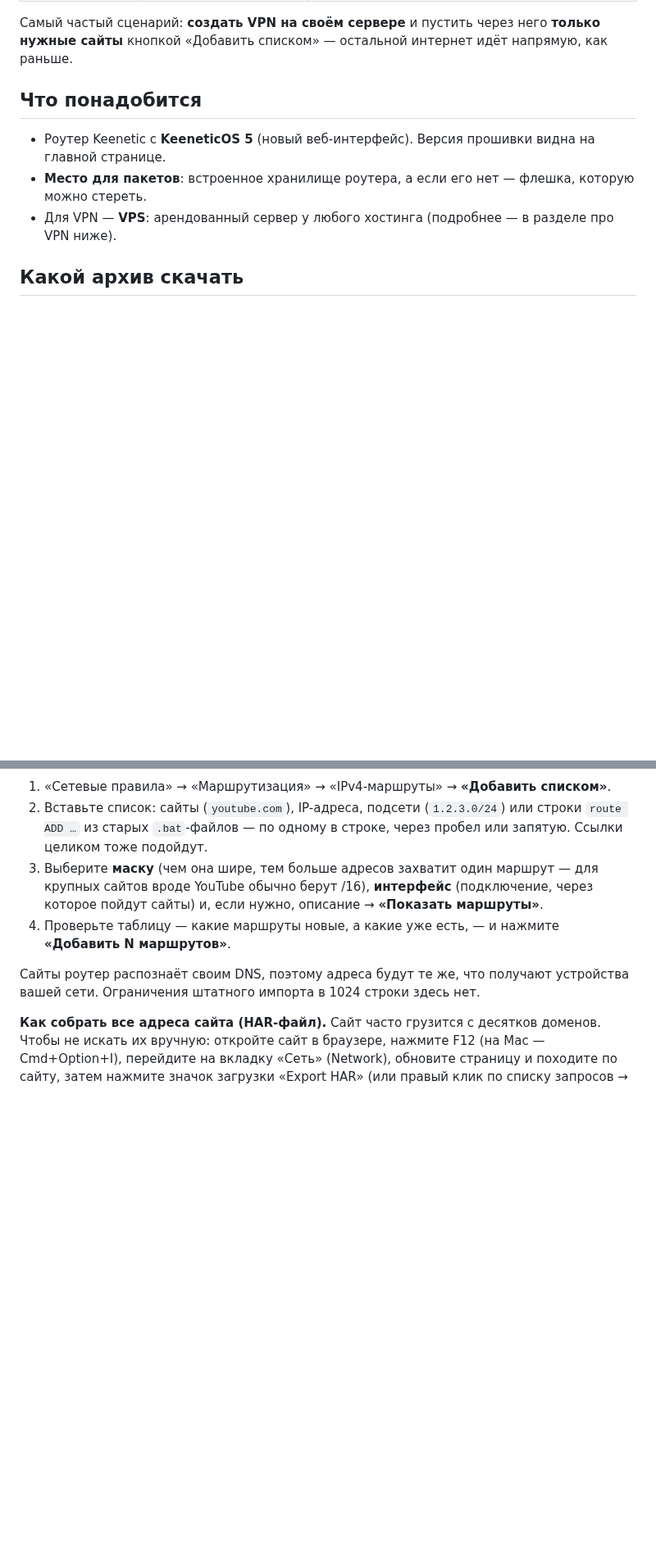
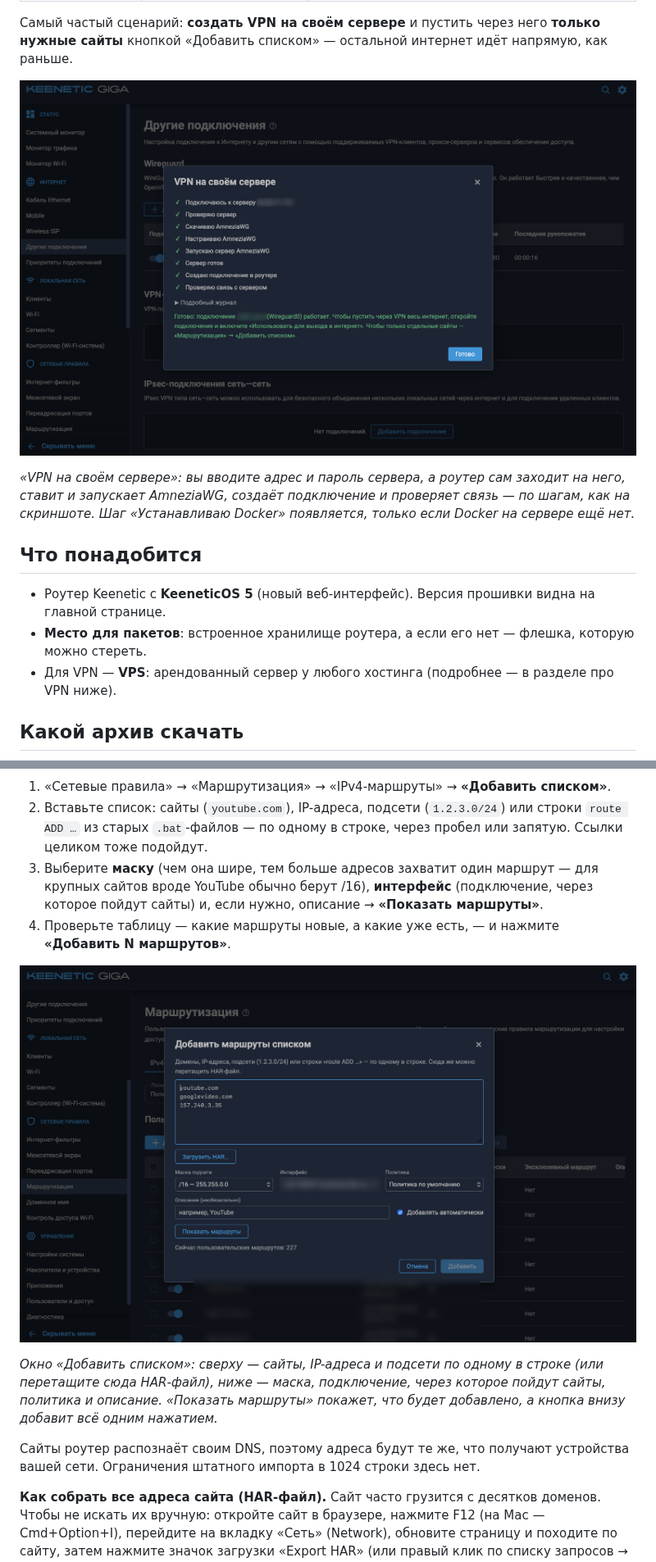
Before and after one commit to PavelDemyanov/keenetic-hostsgen-ui, a Markdown page: README.md, 2 parts joined by grey strips. Shown at 82% size. Rendered like a GitHub page; pictures changed too: docs/screenshots/add-routes-dialog.png (added), docs/screenshots/vps-dialog.png (added); blank space fills up the shorter version.

Commit message:
README: скриншоты окон «VPN на своём сервере» и «Добавить списком»
Скриншоты пользователя; IP сервера, имена подключений и таблица маршрутов
под окном размыты, метаданные убраны.

Co-Authored-By: Claude Opus 5.5 <noreply@anthropic.com>

```diff
--- a/README.md
+++ b/README.md
@@ -18,6 +18,12 @@
 
 Самый частый сценарий: **создать VPN на своём сервере** и пустить через него **только нужные сайты**
 кнопкой «Добавить списком» — остальной интернет идёт напрямую, как раньше.
+
+![Окно «VPN на своём сервере» после настройки: все шаги выполнены, подключение создано](docs/screenshots/vps-dialog.png)
+
+*«VPN на своём сервере»: вы вводите адрес и пароль сервера, а роутер сам заходит на него, ставит
+и запускает AmneziaWG, создаёт подключение и проверяет связь — по шагам, как на скриншоте. Шаг «Устанавливаю
+Docker» появляется, только если Docker на сервере ещё нет.*
 
 ## Что понадобится
 
@@ -148,6 +155,12 @@ Entware — там написано, какой архив брать: mipsel, m
    вроде YouTube обычно берут /16), **интерфейс** (подключение, через которое пойдут сайты) и, если нужно,
    описание → **«Показать маршруты»**.
 4. Проверьте таблицу — какие маршруты новые, а какие уже есть, — и нажмите **«Добавить N маршрутов»**.
+
+![Окно «Добавить списком»: список сайтов и адресов, маска, интерфейс, политика и описание](docs/screenshots/add-routes-dialog.png)
+
+*Окно «Добавить списком»: сверху — сайты, IP-адреса и подсети по одному в строке (или перетащите сюда
+HAR-файл), ниже — маска, подключение, через которое пойдут сайты, политика и описание. «Показать маршруты»
+покажет, что будет добавлено, а кнопка внизу добавит всё одним нажатием.*
 
 Сайты роутер распознаёт своим DNS, поэтому адреса будут те же, что получают устройства вашей сети.
 Ограничения штатного импорта в 1024 строки здесь нет.
```
Also changed, not shown: other parts of README.md (+2 -1 lines).
